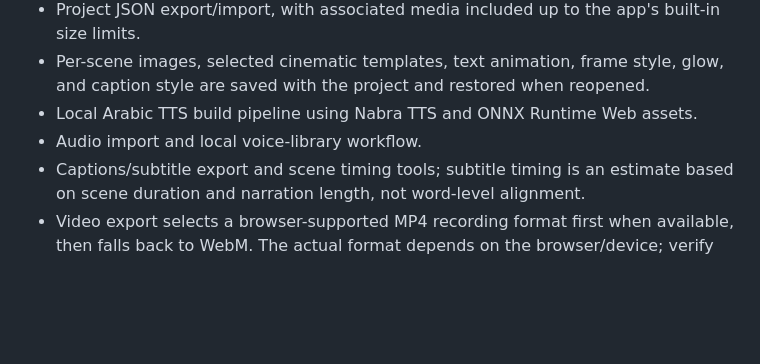
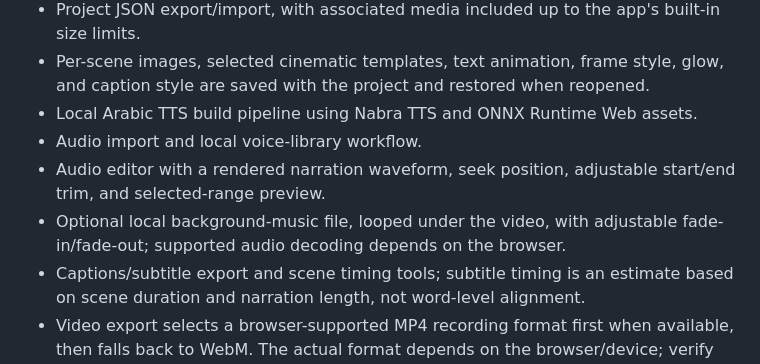
Before and after one commit to arkanws513-spec/Zereos-AI-Shorts, a Markdown page: README.md, the part around the change. GitHub-like rendering; blank space fills up the shorter version.

Commit message:
Document waveform editing and music fade controls

```diff
--- a/README.md
+++ b/README.md
@@ -13,6 +13,8 @@ Live app: https://arkanws513-spec.github.io/Zereos-AI-Shorts/
 - Per-scene images, selected cinematic templates, text animation, frame style, glow, and caption style are saved with the project and restored when reopened.
 - Local Arabic TTS build pipeline using Nabra TTS and ONNX Runtime Web assets.
 - Audio import and local voice-library workflow.
+- Audio editor with a rendered narration waveform, seek position, adjustable start/end trim, and selected-range preview.
+- Optional local background-music file, looped under the video, with adjustable fade-in/fade-out; supported audio decoding depends on the browser.
 - Captions/subtitle export and scene timing tools; subtitle timing is an estimate based on scene duration and narration length, not word-level alignment.
 - Video export selects a browser-supported MP4 recording format first when available, then falls back to WebM. The actual format depends on the browser/device; verify the downloaded file before publishing.
 
```
